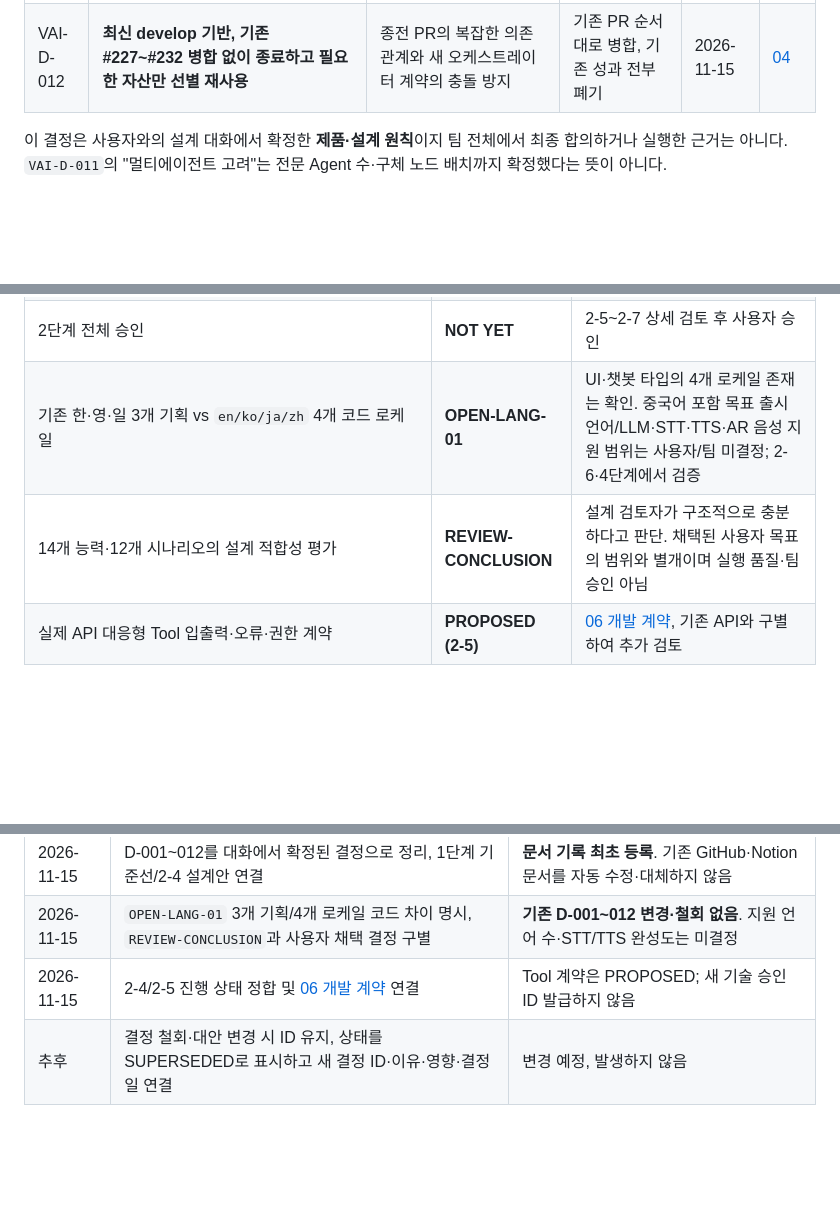
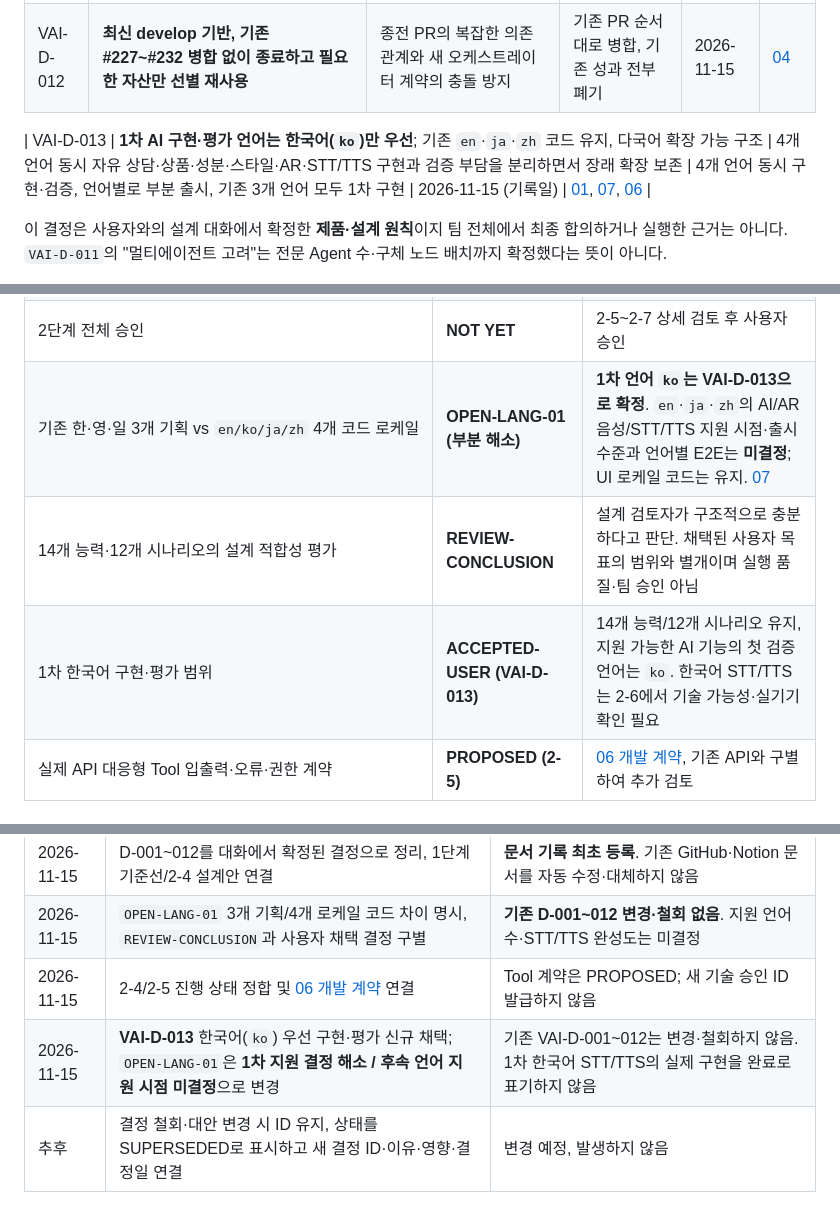
Before and after one commit to gyuniverse-hq/SKN34-Final-Project, a Markdown page: docs/ai-design/DECISIONS.md, 3 parts joined by grey strips. Rendered like a GitHub page; blank space fills up the shorter version.

Commit message:
docs(ai): record Korean-first AI rollout decision and partially resolve language scope

```diff
--- a/docs/ai-design/DECISIONS.md
+++ b/docs/ai-design/DECISIONS.md
@@ -22,6 +22,8 @@
 | VAI-D-011 | **LangGraph·멀티에이전트 고려, Agent/Tool/Workflow 책임 기반 조합 및 Supervisor 중심 혼합 협력** | 기능별 무조건 Agent·무조건 단일 Agent라는 성급한 결정을 피함 | 모든 기능을 별도 Agent, 단일 Agent + Tool 고정 | 2026-11-15 | [02](02-architecture.md), [03](03-execution-contracts.md) |
 | VAI-D-012 | **최신 develop 기반, 기존 #227~#232 병합 없이 종료하고 필요한 자산만 선별 재사용** | 종전 PR의 복잡한 의존 관계와 새 오케스트레이터 계약의 충돌 방지 | 기존 PR 순서대로 병합, 기존 성과 전부 폐기 | 2026-11-15 | [04](04-gap-analysis-and-2-5.md) |
 
+| VAI-D-013 | **1차 AI 구현·평가 언어는 한국어(`ko`)만 우선**; 기존 `en`·`ja`·`zh` 코드 유지, 다국어 확장 가능 구조 | 4개 언어 동시 자유 상담·상품·성분·스타일·AR·STT/TTS 구현과 검증 부담을 분리하면서 장래 확장 보존 | 4개 언어 동시 구현·검증, 언어별로 부분 출시, 기존 3개 언어 모두 1차 구현 | 2026-11-15 (기록일) | [01](01-user-experience.md), [07](07-ko-first-language-and-evaluation.md), [06](06-tool-implementation-contracts.md) |
+
 이 결정은 사용자와의 설계 대화에서 확정한 **제품·설계 원칙**이지 팀 전체에서 최종 합의하거나 실행한 근거는 아니다. `VAI-D-011`의 "멀티에이전트 고려"는 전문 Agent 수·구체 노드 배치까지 확정했다는 뜻이 아니다.
 
 **승인 주체 구분:** `VAI-D-010`은 사용자가 **14개 능력·12개 시나리오의 사용자 경험 범위를 채택**했다는 결정이다. 그 범위가 아키텍처 설계의 충분한 기준선이라는 **검토자의 적합성 판단**은 별도 `REVIEW-CONCLUSION`이며 사용자의 기술적 승인 또는 실제 동작 검증을 뜻하지 않는다. 문서에 '승인'이 나타나더라도 판단 범위와 승인 주체를 함께 표기한다.
@@ -41,8 +43,9 @@
 | Langfuse 관측 | **기존 ADR-0007 채택** | 도입·운영/개인정보·계측 범위 재검토. 외부 추적기 무단 교체 금지 |
 | 팀 실제 출시·장기 미디어 보관·STT/TTS 공급자 | **OPEN** | 2-5/2-6/2-7 및 팀 법무·보안 정책 결정 |
 | 2단계 전체 승인 | **NOT YET** | 2-5~2-7 상세 검토 후 사용자 승인 |
-| 기존 한·영·일 3개 기획 vs `en/ko/ja/zh` 4개 코드 로케일 | **OPEN-LANG-01** | UI·챗봇 타입의 4개 로케일 존재는 확인. 중국어 포함 목표 출시 언어/LLM·STT·TTS·AR 음성 지원 범위는 사용자/팀 미결정; 2-6·4단계에서 검증 |
+| 기존 한·영·일 3개 기획 vs `en/ko/ja/zh` 4개 코드 로케일 | **OPEN-LANG-01 (부분 해소)** | **1차 언어 `ko`는 VAI-D-013으로 확정**. `en`·`ja`·`zh`의 AI/AR 음성/STT/TTS 지원 시점·출시 수준과 언어별 E2E는 **미결정**; UI 로케일 코드는 유지. [07](07-ko-first-language-and-evaluation.md) |
 | 14개 능력·12개 시나리오의 설계 적합성 평가 | **REVIEW-CONCLUSION** | 설계 검토자가 구조적으로 충분하다고 판단. 채택된 사용자 목표의 범위와 별개이며 실행 품질·팀 승인 아님 |
+| 1차 한국어 구현·평가 범위 | **ACCEPTED-USER (VAI-D-013)** | 14개 능력/12개 시나리오 유지, 지원 가능한 AI 기능의 첫 검증 언어는 `ko`. 한국어 STT/TTS는 2-6에서 기술 가능성·실기기 확인 필요 |
 | 실제 API 대응형 Tool 입출력·오류·권한 계약 | **PROPOSED (2-5)** | [06 개발 계약](06-tool-implementation-contracts.md), 기존 API와 구별하여 추가 검토 |
 
 ## 변경 이력
@@ -52,6 +55,7 @@
 | 2026-11-15 | D-001~012를 대화에서 확정된 결정으로 정리, 1단계 기준선/2-4 설계안 연결 | **문서 기록 최초 등록**. 기존 GitHub·Notion 문서를 자동 수정·대체하지 않음 |
 | 2026-11-15 | `OPEN-LANG-01` 3개 기획/4개 로케일 코드 차이 명시, `REVIEW-CONCLUSION`과 사용자 채택 결정 구별 | **기존 D-001~012 변경·철회 없음**. 지원 언어 수·STT/TTS 완성도는 미결정 |
 | 2026-11-15 | 2-4/2-5 진행 상태 정합 및 [06 개발 계약](06-tool-implementation-contracts.md) 연결 | Tool 계약은 PROPOSED; 새 기술 승인 ID 발급하지 않음 |
+| 2026-11-15 | **VAI-D-013** 한국어(`ko`) 우선 구현·평가 신규 채택; `OPEN-LANG-01`은 **1차 지원 결정 해소 / 후속 언어 지원 시점 미결정**으로 변경 | 기존 VAI-D-001~012는 변경·철회하지 않음. 1차 한국어 STT/TTS의 실제 구현을 완료로 표기하지 않음 |
 | 추후 | 결정 철회·대안 변경 시 ID 유지, 상태를 SUPERSEDED로 표시하고 새 결정 ID·이유·영향·결정일 연결 | 변경 예정, 발생하지 않음 |
 
 **변경 규칙:** 결정 ID 재사용·삭제 금지. 변경 시 이전 선택을 지우지 않고 `superseded_by`, 변경 사유, 문서·API·테스트·Issue 영향, 승인 주체를 추가한다. 개별 최초 결정일은 대화 원문에 의해 검증되면 기록일과 분리해 적는다.
```
